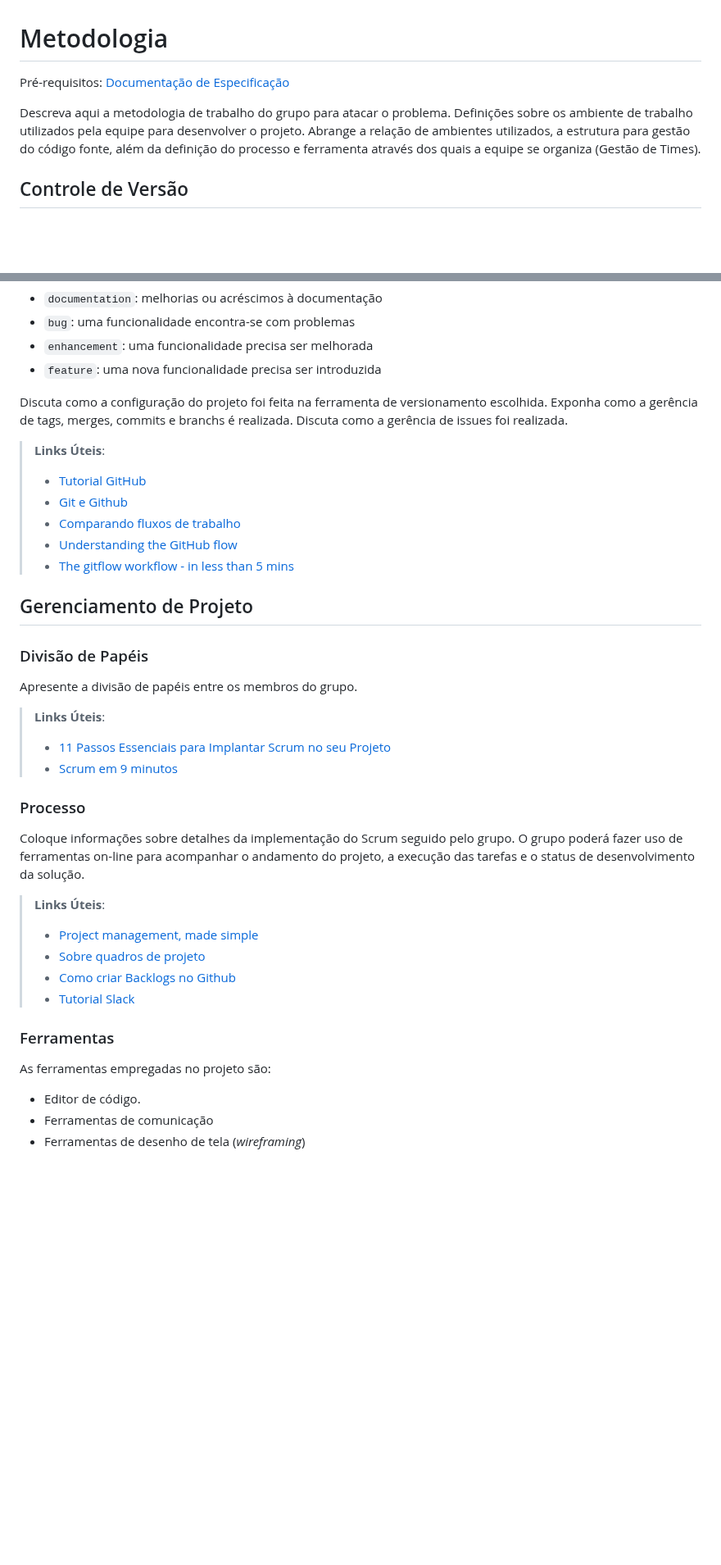
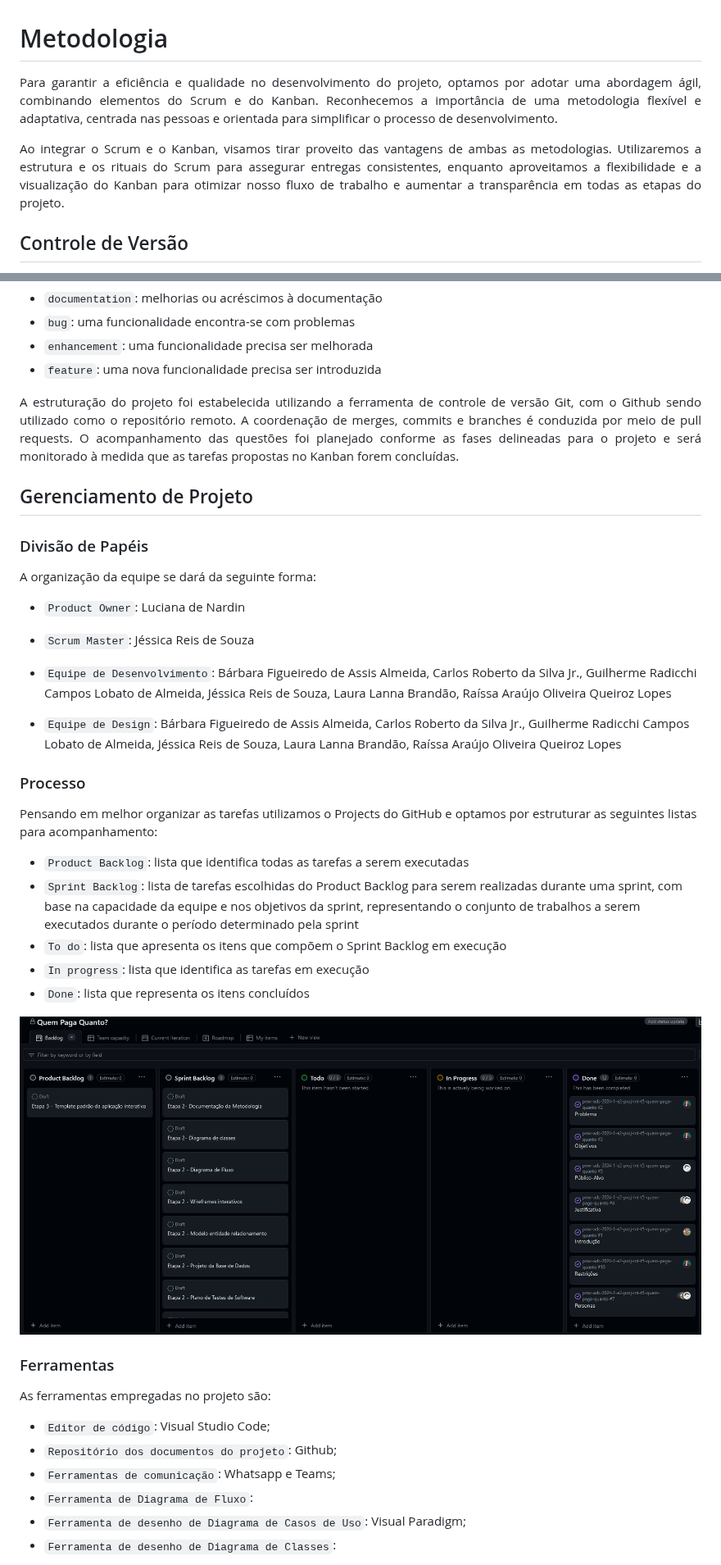
Before and after one commit to ICEI-PUC-Minas-PMV-ADS/pmv-ads-2024-1-e2-proj-int-t5-quem-paga-quanto, a Markdown page: docs/03-Metodologia.md, 2 parts joined by grey strips. Shown at 82% size. Drawn GitHub-style; blank space fills up the shorter version.

```diff
--- a/docs/03-Metodologia.md
+++ b/docs/03-Metodologia.md
@@ -1,9 +1,9 @@
 
 # Metodologia
 
-<span style="color:red">Pré-requisitos: <a href="2-Especificação do Projeto.md"> Documentação de Especificação</a></span>
+<p align="justify">Para garantir a eficiência e qualidade no desenvolvimento do projeto, optamos por adotar uma abordagem ágil, combinando elementos do Scrum e do Kanban. Reconhecemos a importância de uma metodologia flexível e adaptativa, centrada nas pessoas e orientada para simplificar o processo de desenvolvimento.
 
-Descreva aqui a metodologia de trabalho do grupo para atacar o problema. Definições sobre os ambiente de trabalho utilizados pela  equipe para desenvolver o projeto. Abrange a relação de ambientes utilizados, a estrutura para gestão do código fonte, além da definição do processo e ferramenta através dos quais a equipe se organiza (Gestão de Times).
+<p align="justify">Ao integrar o Scrum e o Kanban, visamos tirar proveito das vantagens de ambas as metodologias. Utilizaremos a estrutura e os rituais do Scrum para assegurar entregas consistentes, enquanto aproveitamos a flexibilidade e a visualização do Kanban para otimizar nosso fluxo de trabalho e aumentar a transparência em todas as etapas do projeto.
 
 ## Controle de Versão
 
@@ -26,41 +26,41 @@ etiquetas:
 - `enhancement`: uma funcionalidade precisa ser melhorada
 - `feature`: uma nova funcionalidade precisa ser introduzida
 
-Discuta como a configuração do projeto foi feita na ferramenta de versionamento escolhida. Exponha como a gerência de tags, merges, commits e branchs é realizada. Discuta como a gerência de issues foi realizada.
-
-> **Links Úteis**:
-> - [Tutorial GitHub](https://guides.github.com/activities/hello-world/)
-> - [Git e Github](https://www.youtube.com/playlist?list=PLHz_AreHm4dm7ZULPAmadvNhH6vk9oNZA)
->  - [Comparando fluxos de trabalho](https://www.atlassian.com/br/git/tutorials/comparing-workflows)
-> - [Understanding the GitHub flow](https://guides.github.com/introduction/flow/)
-> - [The gitflow workflow - in less than 5 mins](https://www.youtube.com/watch?v=1SXpE08hvGs)
+<p align="justify">A estruturação do projeto foi estabelecida utilizando a ferramenta de controle de versão Git, com o Github sendo utilizado como o repositório remoto. A coordenação de merges, commits e branches é conduzida por meio de pull requests. O acompanhamento das questões foi planejado conforme as fases delineadas para o projeto e será monitorado à medida que as tarefas propostas no Kanban forem concluídas.
 
 ## Gerenciamento de Projeto
 
 ### Divisão de Papéis
 
-Apresente a divisão de papéis entre os membros do grupo.
+A organização da equipe se dará da seguinte forma:
 
-> **Links Úteis**:
-> - [11 Passos Essenciais para Implantar Scrum no seu
-> Projeto](https://mindmaster.com.br/scrum-11-passos/)
-> - [Scrum em 9 minutos](https://www.youtube.com/watch?v=XfvQWnRgxG0)
+- `Product Owner`: Luciana de Nardin
+- `Scrum Master`: Jéssica Reis de Souza
+- `Equipe de Desenvolvimento`: Bárbara Figueiredo de Assis Almeida, Carlos Roberto da Silva Jr., Guilherme Radicchi Campos Lobato de Almeida, Jéssica Reis de Souza, Laura Lanna Brandão, Raíssa Araújo Oliveira Queiroz Lopes
+
+- `Equipe de Design`: Bárbara Figueiredo de Assis Almeida, Carlos Roberto da Silva Jr., Guilherme Radicchi Campos Lobato de Almeida, Jéssica Reis de Souza, Laura Lanna Brandão, Raíssa Araújo Oliveira Queiroz Lopes
 
 ### Processo
 
-Coloque  informações sobre detalhes da implementação do Scrum seguido pelo grupo. O grupo poderá fazer uso de ferramentas on-line para acompanhar o andamento do projeto, a execução das tarefas e o status de desenvolvimento da solução.
+Pensando em melhor organizar as tarefas utilizamos o Projects do GitHub e optamos por estruturar as seguintes listas para acompanhamento:
 
-> **Links Úteis**:
-> - [Project management, made simple](https://github.com/features/project-management/)
-> - [Sobre quadros de projeto](https://docs.github.com/pt/github/managing-your-work-on-github/about-project-boards)
-> - [Como criar Backlogs no Github](https://www.youtube.com/watch?v=RXEy6CFu9Hk)
-> - [Tutorial Slack](https://slack.com/intl/en-br/)
+- `Product Backlog`: lista que identifica todas as tarefas a serem executadas
+- `Sprint Backlog`:  lista de tarefas escolhidas do Product Backlog para serem realizadas durante uma sprint, com base na capacidade da equipe e nos objetivos da sprint, representando o conjunto de trabalhos a serem executados durante o período determinado pela sprint
+- `To do`: lista que apresenta os itens que compõem o Sprint Backlog em execução
+- `In progress`: lista que identifica as tarefas em execução
+- `Done`: lista que representa os itens concluídos
+
+<img src="https://github.com/ICEI-PUC-Minas-PMV-ADS/pmv-ads-2024-1-e2-proj-int-t5-quem-paga-quanto/blob/main/docs/img/Kanban.png" alt="Kanban do Projeto">
+
 
 ### Ferramentas
 
 As ferramentas empregadas no projeto são:
 
-- Editor de código.
-- Ferramentas de comunicação
-- Ferramentas de desenho de tela (_wireframing_)
+- `Editor de código`: Visual Studio Code;
+- `Repositório dos documentos do projeto`: Github;
+- `Ferramentas de comunicação`: Whatsapp e Teams;
+- `Ferramenta de Diagrama de Fluxo`:
+- `Ferramenta de desenho de Diagrama de Casos de Uso`: Visual Paradigm;
+- `Ferramenta de desenho de Diagrama de Classes`:
 
```
Also changed, not shown: other parts of docs/03-Metodologia.md (+1 -7 lines).
